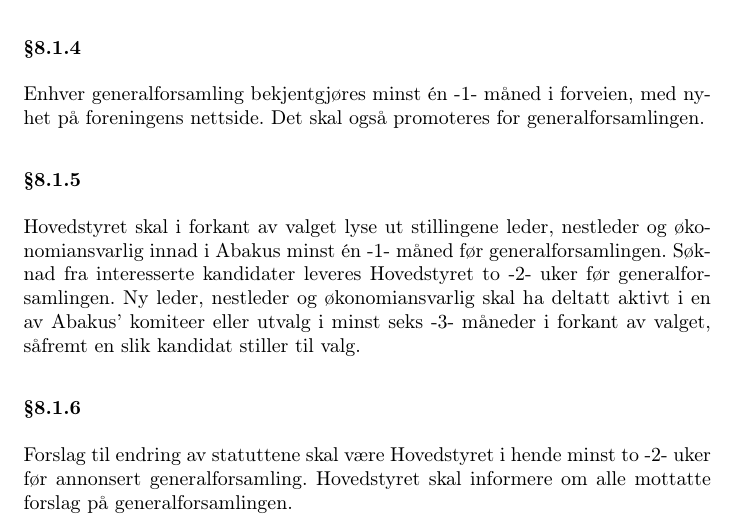
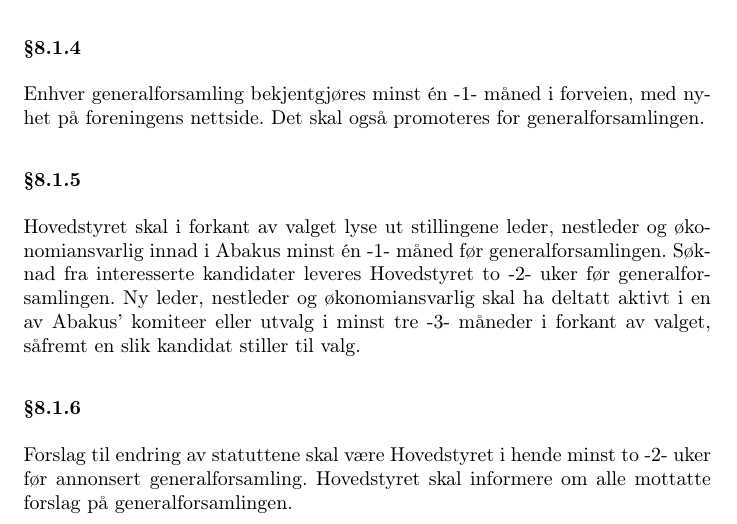
Before and after one commit to abakus-ntnu/statutter, a LaTeX document (abakus-statutter.tex, which reads abakus-statutter/08-generalforsamling.tex): part of page 7 of 15, cut so that both start at the same text. Compiled offline with pdfLaTeX.

Commit message:
8.1.5 Genfors15
Dette ble vedtatt på genfors15 men kun tallet ble endret i teksten, ikke det tekstlige.

```diff
--- a/abakus-statutter/08-generalforsamling.tex
+++ b/abakus-statutter/08-generalforsamling.tex
@@ -21,7 +21,7 @@
 økonomiansvarlig innad i Abakus minst én -1- måned før generalforsamlingen.
 Søknad fra interesserte kandidater leveres Hovedstyret to -2- uker før
 generalforsamlingen. Ny leder, nestleder og økonomiansvarlig skal ha deltatt
-aktivt i en av Abakus’ komiteer eller utvalg i minst seks -3- måneder i forkant
+aktivt i en av Abakus’ komiteer eller utvalg i minst tre -3- måneder i forkant
 av valget, såfremt en slik kandidat stiller til valg.
 
 \subsubsection{}
```
